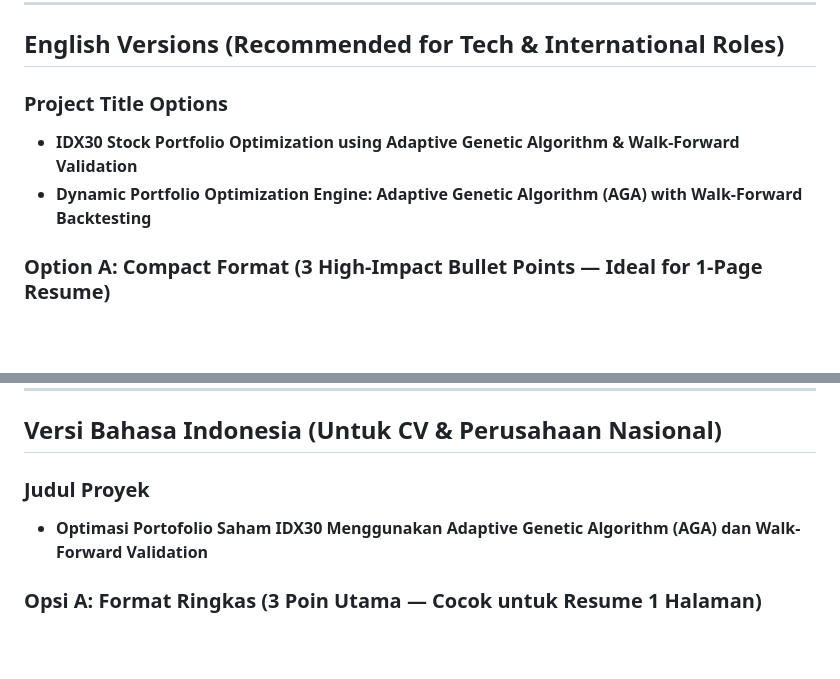
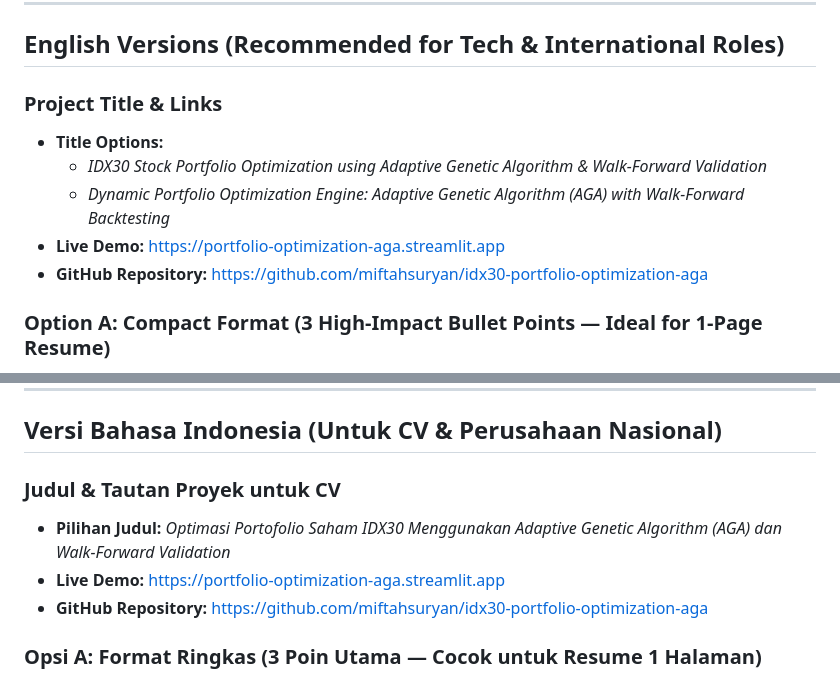
Before and after one commit to miftahsuryan/idx30-portfolio-optimization-aga, a Markdown page: docs/CV_PORTFOLIO_HIGHLIGHTS.md, 2 parts joined by grey strips. Drawn GitHub-style; blank space fills up the shorter version.

```diff
--- a/docs/CV_PORTFOLIO_HIGHLIGHTS.md
+++ b/docs/CV_PORTFOLIO_HIGHLIGHTS.md
@@ -8,9 +8,12 @@ Tersedia dalam dua bahasa: **English** (standar internasional) dan **Bahasa Indo
 
 ## English Versions (Recommended for Tech & International Roles)
 
-### Project Title Options
-- **IDX30 Stock Portfolio Optimization using Adaptive Genetic Algorithm & Walk-Forward Validation**
-- **Dynamic Portfolio Optimization Engine: Adaptive Genetic Algorithm (AGA) with Walk-Forward Backtesting**
+### Project Title & Links
+- **Title Options:**
+  - *IDX30 Stock Portfolio Optimization using Adaptive Genetic Algorithm & Walk-Forward Validation*
+  - *Dynamic Portfolio Optimization Engine: Adaptive Genetic Algorithm (AGA) with Walk-Forward Backtesting*
+- **Live Demo:** [https://portfolio-optimization-aga.streamlit.app](https://portfolio-optimization-aga.streamlit.app)
+- **GitHub Repository:** [https://github.com/miftahsuryan/idx30-portfolio-optimization-aga](https://github.com/miftahsuryan/idx30-portfolio-optimization-aga)
 
 ### Option A: Compact Format (3 High-Impact Bullet Points — Ideal for 1-Page Resume)
 * **Developed an end-to-end portfolio optimization framework** using an **Adaptive Genetic Algorithm (AGA)** on Indonesian Blue-Chip stocks (IDX30), dynamically adjusting crossover ($P_c$) and mutation ($P_m$) rates to prevent premature convergence.
@@ -36,8 +39,10 @@ Tersedia dalam dua bahasa: **English** (standar internasional) dan **Bahasa Indo
 
 ## Versi Bahasa Indonesia (Untuk CV & Perusahaan Nasional)
 
-### Judul Proyek
-- **Optimasi Portofolio Saham IDX30 Menggunakan Adaptive Genetic Algorithm (AGA) dan Walk-Forward Validation**
+### Judul & Tautan Proyek untuk CV
+- **Pilihan Judul:** *Optimasi Portofolio Saham IDX30 Menggunakan Adaptive Genetic Algorithm (AGA) dan Walk-Forward Validation*
+- **Live Demo:** [https://portfolio-optimization-aga.streamlit.app](https://portfolio-optimization-aga.streamlit.app)
+- **GitHub Repository:** [https://github.com/miftahsuryan/idx30-portfolio-optimization-aga](https://github.com/miftahsuryan/idx30-portfolio-optimization-aga)
 
 ### Opsi A: Format Ringkas (3 Poin Utama — Cocok untuk Resume 1 Halaman)
 * **Mengembangkan sistem optimasi portofolio investasi** berbasis **Adaptive Genetic Algorithm (AGA)** pada 22 saham konsisten indeks IDX30, mengadaptasi probabilitas *crossover* ($P_c$) dan mutasi ($P_m$) secara dinamis guna mengatasi konvergensi prematur.
```
Also changed, not shown: README.md (+11 -11 lines), results/figures/streamlit_dashboard_preview.png (added).
